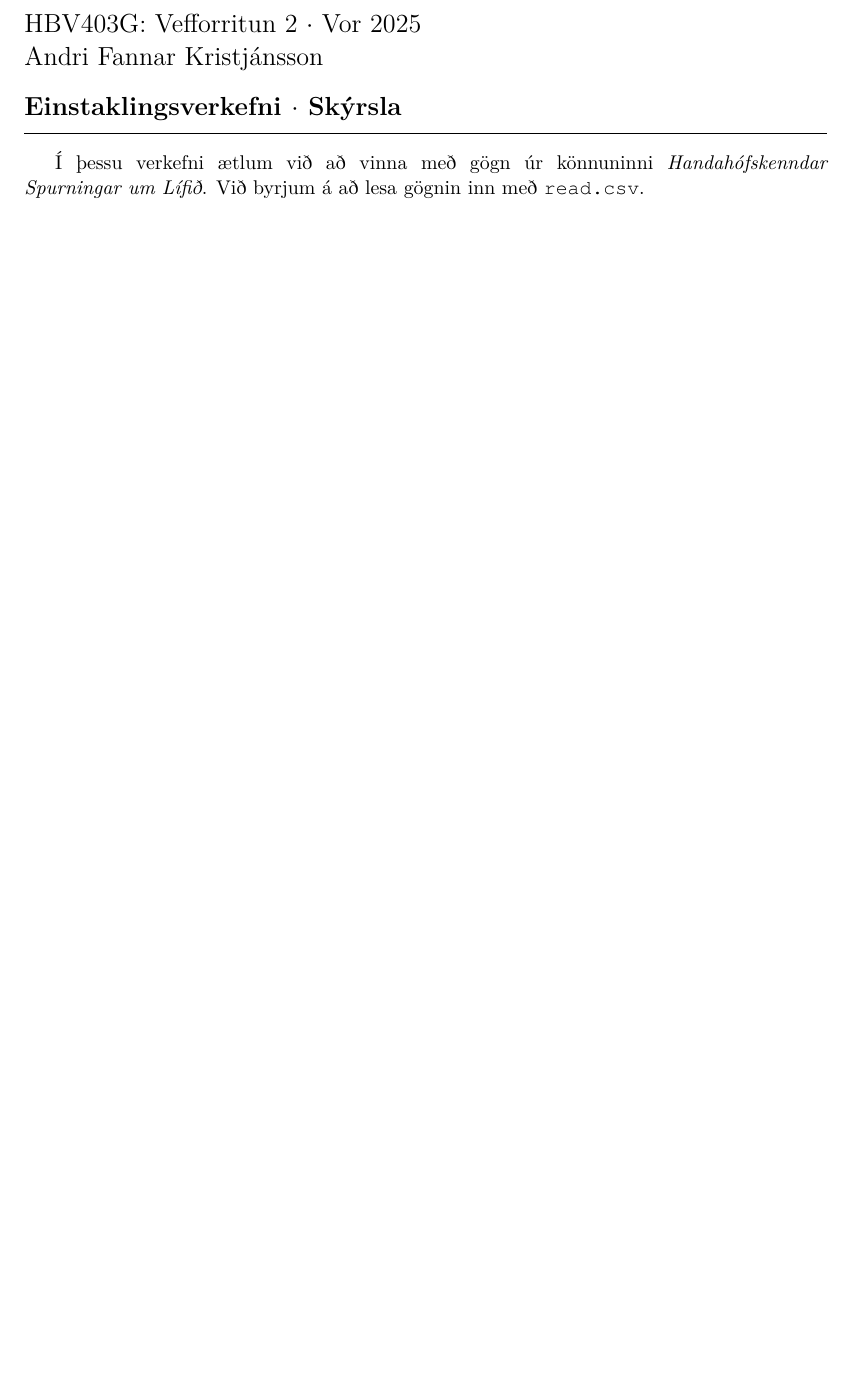
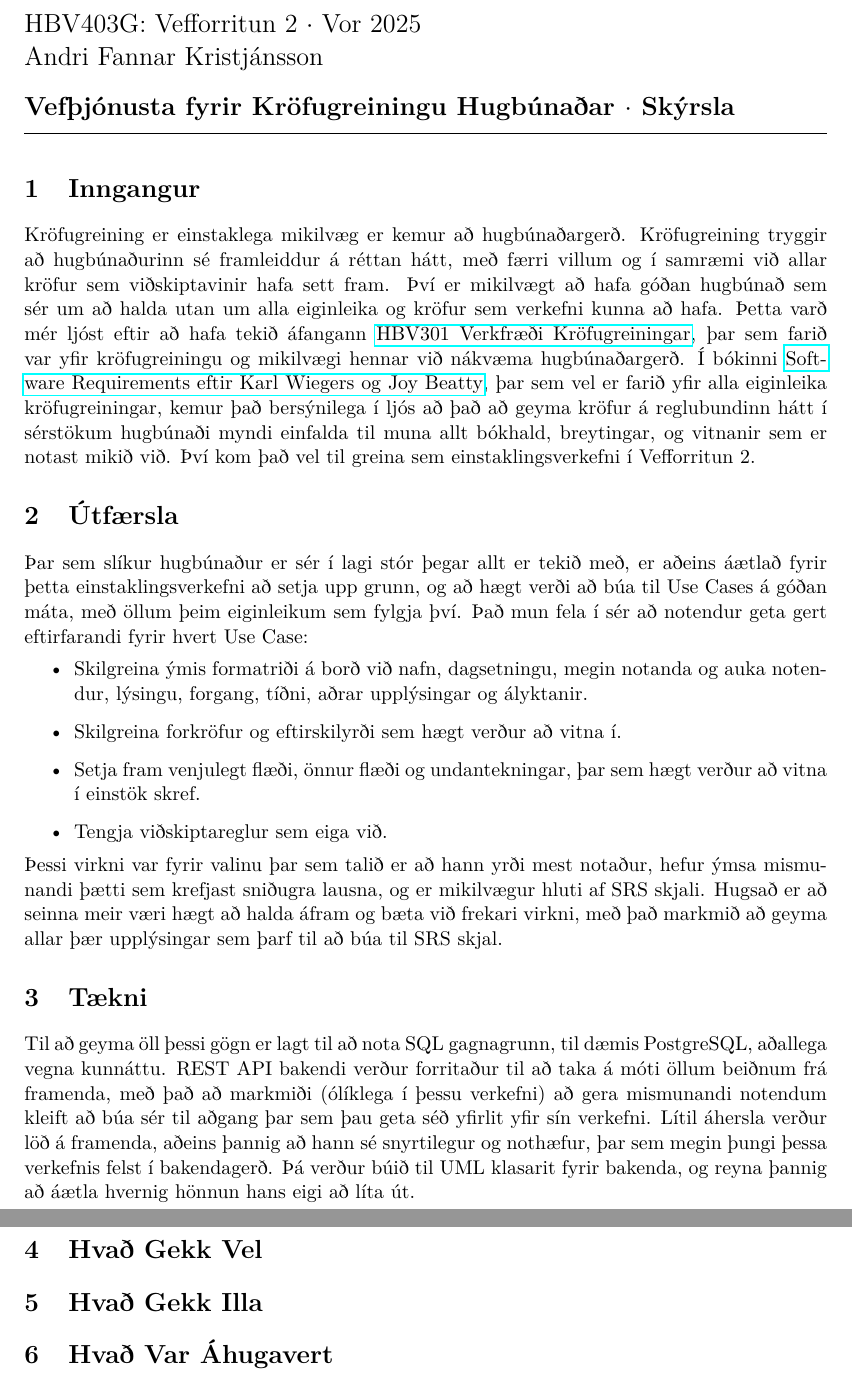
Before and after one commit to AndriFannar/HBV403G-Vef2-EV, a LaTeX document (report/ProjectReport.tex): part of the page before the commit and two parts of pages 1 and 2 of 2 after it, the two joined at a grey line, cut so that both start at the same text, the shorter picture padded with empty space. Compiled offline with pdfLaTeX.

Commit message:
Replaced report with new one

```diff
--- a/report/ProjectReport.tex
+++ b/report/ProjectReport.tex
@@ -93,7 +93,7 @@
                \vspace{1ex}
                \hbox{\Large Andri Fannar Kristjánsson}
                \vspace{3ex}
-               \hbox{\Large \textbf{Einstaklingsverkefni  $\cdot$ Skýrsla}}
+               \hbox{\Large \textbf{Vefþjónusta fyrir Kröfugreiningu Hugbúnaðar  $\cdot$ Skýrsla}}
 }%
 %\scalebox{0.135}{\includegraphics{logo.eps}}
 % \hfill\hbox{}
@@ -102,8 +102,26 @@
 \vspace{1.0ex} \hrule width \columnwidth
 \vspace{2.0ex}
 
-\noindent
+\section{Inngangur}
+Kröfugreining er einstaklega mikilvæg er kemur að hugbúnaðargerð. Kröfugreining tryggir að hugbúnaðurinn sé framleiddur á réttan hátt, með færri villum og í samræmi við allar kröfur sem viðskiptavinir hafa sett fram. Því er mikilvægt að hafa góðan hugbúnað sem sér um að halda utan um alla eiginleika og kröfur sem verkefni kunna að hafa. Þetta varð mér ljóst eftir að hafa tekið áfangann \href{https://ugla.hi.is/kennsluskra/index.php?tab=nam&chapter=namskeid&id=71152920246}{HBV301 Verkfræði Kröfugreiningar}, þar sem farið var yfir kröfugreiningu og mikilvægi hennar við nákvæma hugbúnaðargerð. Í bókinni \href{https://www.processimpact.com/pubs.html#SR3E}{Software Requirements eftir Karl Wiegers og Joy Beatty}, þar sem vel er farið yfir alla eiginleika kröfugreiningar, kemur það bersýnilega í ljós að það að geyma kröfur á reglubundinn hátt í sérstökum hugbúnaði myndi einfalda til muna allt bókhald, breytingar, og vitnanir sem er notast mikið við. Því kom það vel til greina sem einstaklingsverkefni í Vefforritun 2.
 
-Í þessu verkefni ætlum við að vinna með gögn úr könnuninni \textit{Handahófskenndar Spurningar um Lífið}. Við byrjum á að lesa gögnin inn með {\code read.csv}.
+\section{Útfærsla}
+Þar sem slíkur hugbúnaður er sér í lagi stór þegar allt er tekið með, er aðeins áætlað fyrir þetta einstaklingsverkefni að setja upp grunn, og að hægt verði að búa til Use Cases á góðan máta, með öllum þeim eiginleikum sem fylgja því. Það mun fela í sér að notendur geta gert eftirfarandi fyrir hvert Use Case:
+\begin{itemize}
+    \item Skilgreina ýmis formatriði á borð við nafn, dagsetningu, megin notanda og auka notendur, lýsingu, forgang, tíðni, aðrar upplýsingar og ályktanir.
+    \item Skilgreina forkröfur og eftirskilyrði sem hægt verður að vitna í.
+    \item  Setja fram venjulegt flæði, önnur flæði og undantekningar, þar sem hægt verður að vitna í einstök skref.
+    \item Tengja viðskiptareglur sem eiga við.
+\end{itemize}
+Þessi virkni var fyrir valinu þar sem talið er að hann yrði mest notaður, hefur ýmsa mismunandi þætti sem krefjast sniðugra lausna, og er mikilvægur hluti af SRS skjali. Hugsað er að seinna meir væri hægt að halda áfram og bæta við frekari virkni, með það markmið að geyma allar þær upplýsingar sem þarf til að búa til SRS skjal.
+
+\section{Tækni}
+Til að geyma öll þessi gögn er lagt til að nota SQL gagnagrunn, til dæmis PostgreSQL, aðallega vegna kunnáttu. REST API bakendi verður forritaður til að taka á móti öllum beiðnum frá framenda, með það að markmiði (ólíklega í þessu verkefni) að gera mismunandi notendum kleift að búa sér til aðgang þar sem þau geta séð yfirlit yfir sín verkefni. Lítil áhersla verður löð á framenda, aðeins þannig að hann sé snyrtilegur og nothæfur, þar sem megin þungi þessa verkefnis felst í bakendagerð. Þá verður búið til UML klasarit fyrir bakenda, og reyna þannig að áætla hvernig hönnun hans eigi að líta út.
+
+\section{Hvað Gekk Vel}
+
+\section{Hvað Gekk Illa}
+
+\section{Hvað Var Áhugavert}
 
 \end{document}
```
Also changed, not shown: report/ProjectReport.pdf.
